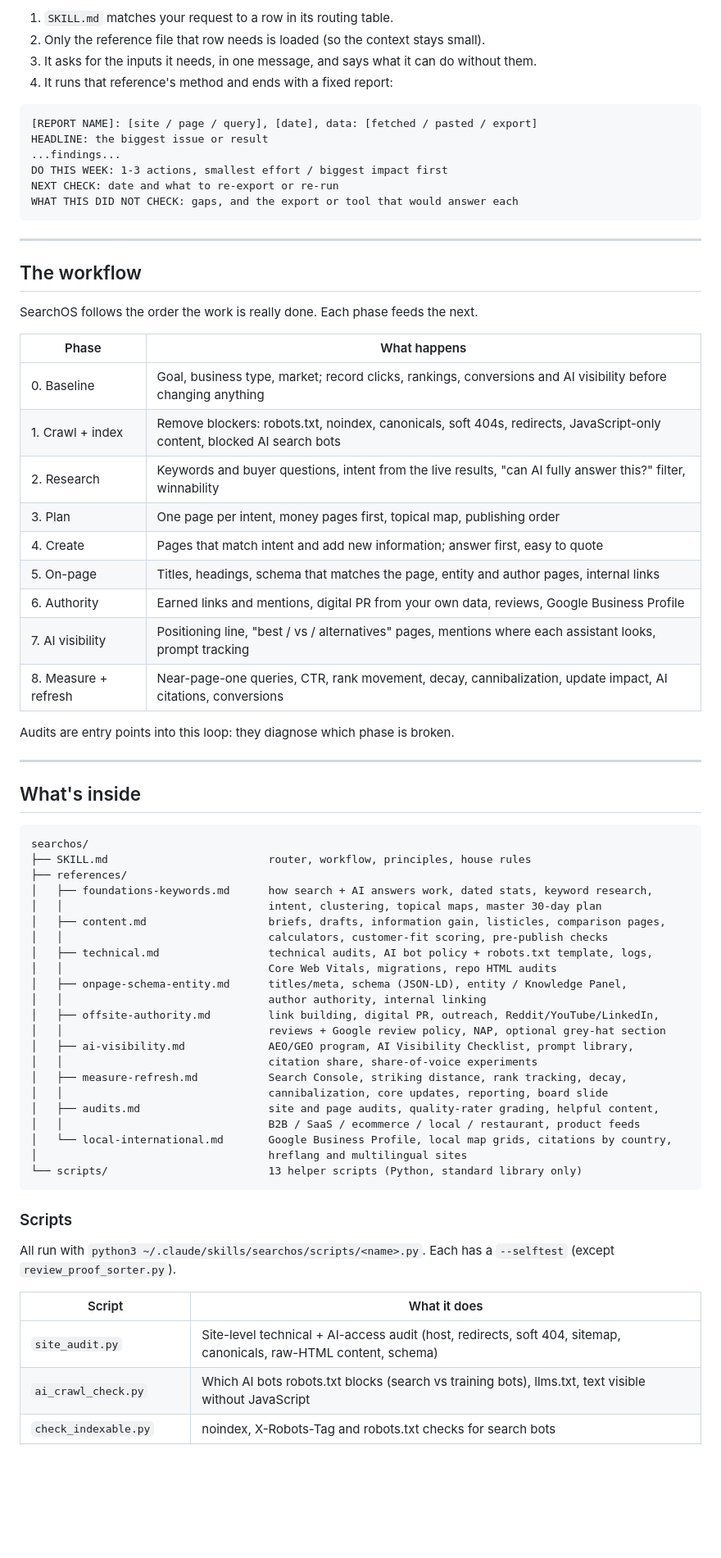
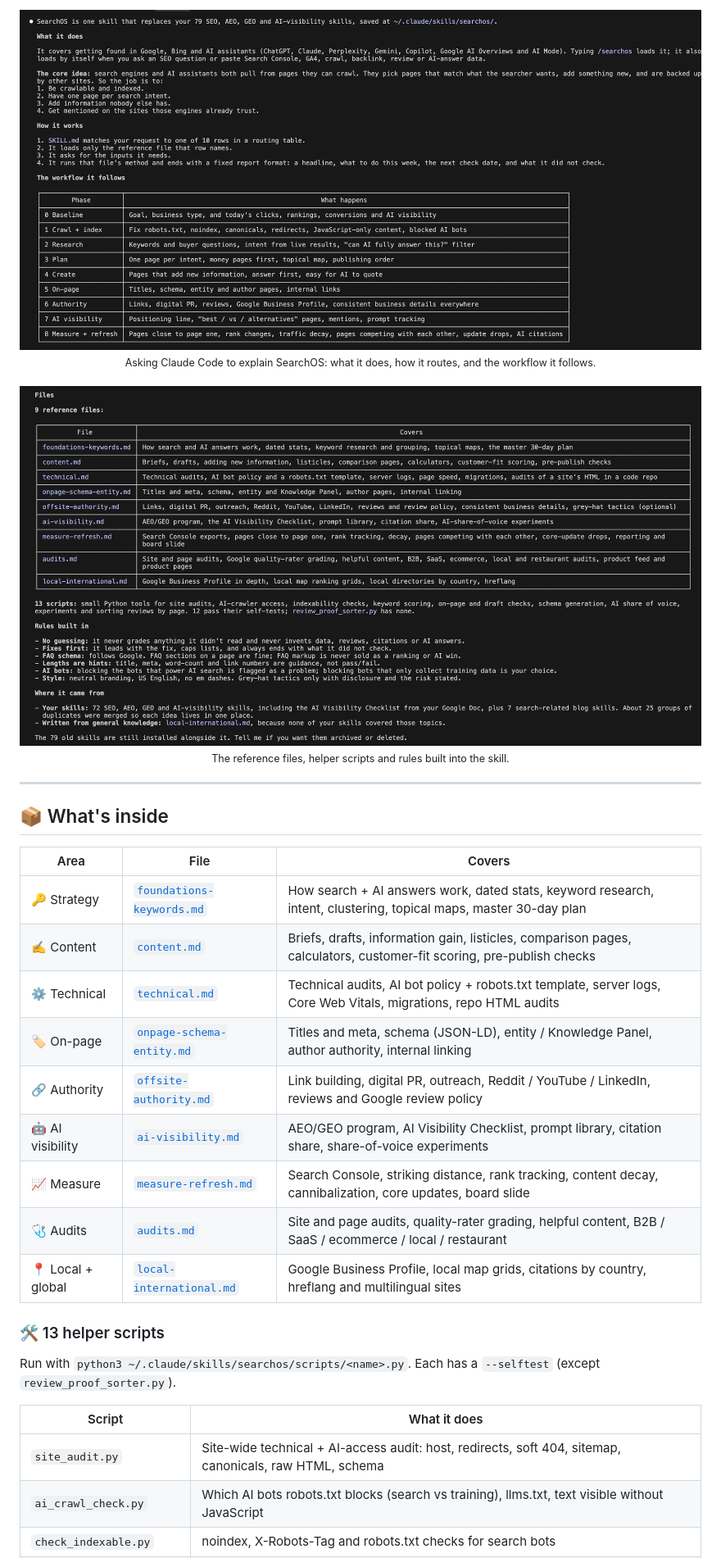
Before and after one commit to vamsireddy4/search-os, a Markdown page: README.md, the part around one of its changes. Shown at 82% size. GitHub-like rendering; pictures changed too: assets/demo-files.png (added), assets/demo-overview.png (added); blank space fills up the shorter version.

Commit message:
README: banner, diagrams, demo screenshots, badges, claude-watch credit

````diff
--- a/README.md
+++ b/README.md
@@ -57,74 +106,34 @@ Example requests:
 
-1. `SKILL.md` matches your request to a row in its routing table.
-2. Only the reference file that row needs is loaded (so the context stays small).
-3. It asks for the inputs it needs, in one message, and says what it can do without them.
-4. It runs that reference's method and ends with a fixed report:
-
-```text
-[REPORT NAME]: [site / page / query], [date], data: [fetched / pasted / export]
-HEADLINE: the biggest issue or result
-...findings...
-DO THIS WEEK: 1-3 actions, smallest effort / biggest impact first
-NEXT CHECK: date and what to re-export or re-run
-WHAT THIS DID NOT CHECK: gaps, and the export or tool that would answer each
-```
+<div align="center">
+<img src="assets/demo-overview.png" alt="SearchOS explaining what it does and its workflow inside Claude Code" width="100%">
+<br><sub>Asking Claude Code to explain SearchOS: what it does, how it routes, and the workflow it follows.</sub>
+<br><br>
+<img src="assets/demo-files.png" alt="SearchOS listing its reference files, scripts and built-in rules inside Claude Code" width="100%">
+<br><sub>The reference files, helper scripts and rules built into the skill.</sub>
+</div>
 
 ---
 
-## The workflow
+## 📦 What's inside
 
-SearchOS follows the order the work is really done. Each phase feeds the next.
+| Area | File | Covers |
+|---|---|---|
+| 🔑 Strategy | [`foundations-keywords.md`](references/foundations-keywords.md) | How search + AI answers work, dated stats, keyword research, intent, clustering, topical maps, master 30-day plan |
+| ✍️ Content | [`content.md`](references/content.md) | Briefs, drafts, information gain, listicles, comparison pages, calculators, customer-fit scoring, pre-publish checks |
+| ⚙️ Technical | [`technical.md`](references/technical.md) | Technical audits, AI bot policy + robots.txt template, server logs, Core Web Vitals, migrations, repo HTML audits |
+| 🏷️ On-page | [`onpage-schema-entity.md`](references/onpage-schema-entity.md) | Titles and meta, schema (JSON-LD), entity / Knowledge Panel, author authority, internal linking |
+| 🔗 Authority | [`offsite-authority.md`](references/offsite-authority.md) | Link building, digital PR, outreach, Reddit / YouTube / LinkedIn, reviews and Google review policy |
+| 🤖 AI visibility | [`ai-visibility.md`](references/ai-visibility.md) | AEO/GEO program, AI Visibility Checklist, prompt library, citation share, share-of-voice experiments |
+| 📈 Measure | [`measure-refresh.md`](references/measure-refresh.md) | Search Console, striking distance, rank tracking, content decay, cannibalization, core updates, board slide |
+| 🩺 Audits | [`audits.md`](references/audits.md) | Site and page audits, quality-rater grading, helpful content, B2B / SaaS / ecommerce / local / restaurant |
+| 📍 Local + global | [`local-international.md`](references/local-international.md) | Google Business Profile, local map grids, citations by country, hreflang and multilingual sites |
 
-| Phase | What happens |
-|---|---|
-| 0. Baseline | Goal, business type, market; record clicks, rankings, conversions and AI visibility before changing anything |
-| 1. Crawl + index | Remove blockers: robots.txt, noindex, canonicals, soft 404s, redirects, JavaScript-only content, blocked AI search bots |
-| 2. Research | Keywords and buyer questions, intent from the live results, "can AI fully answer this?" filter, winnability |
-| 3. Plan | One page per intent, money pages first, topical map, publishing order |
-| 4. Create | Pages that match intent and add new information; answer first, easy to quote |
-| 5. On-page | Titles, headings, schema that matches the page, entity and author pages, internal links |
-| 6. Authority | Earned links and mentions, digital PR from your own data, reviews, Google Business Profile |
-| 7. AI visibility | Positioning line, "best / vs / alternatives" pages, mentions where each assistant looks, prompt tracking |
-| 8. Measure + refresh | Near-page-one queries, CTR, rank movement, decay, cannibalization, update impact, AI citations, conversions |
+### 🛠️ 13 helper scripts
 
-Audits are entry points into this loop: they diagnose which phase is broken.
-
----
-
-## What's inside
-
-```text
-searchos/
-├── SKILL.md                         router, workflow, principles, house rules
-├── references/
-│   ├── foundations-keywords.md      how search + AI answers work, dated stats, keyword research,
-│   │                                intent, clustering, topical maps, master 30-day plan
-│   ├── content.md                   briefs, drafts, information gain, listicles, comparison pages,
-│   │                                calculators, customer-fit scoring, pre-publish checks
-│   ├── technical.md                 technical audits, AI bot policy + robots.txt template, logs,
-│   │                                Core Web Vitals, migrations, repo HTML audits
-│   ├── onpage-schema-entity.md      titles/meta, schema (JSON-LD), entity / Knowledge Panel,
-│   │                                author authority, internal linking
-│   ├── offsite-authority.md         link building, digital PR, outreach, Reddit/YouTube/LinkedIn,
-│   │                                reviews + Google review policy, NAP, optional grey-hat section
-│   ├── ai-visibility.md             AEO/GEO program, AI Visibility Checklist, prompt library,
-│   │                                citation share, share-of-voice experiments
-│   ├── measure-refresh.md           Search Console, striking distance, rank tracking, decay,
-│   │                                cannibalization, core updates, reporting, board slide
-│   ├── audits.md                    site and page audits, quality-rater grading, helpful content,
-│   │                                B2B / SaaS / ecommerce / local / restaurant, product feeds
-│   └── local-international.md       Google Business Profile, local map grids, citations by country,
-│                                    hreflang and multilingual sites
-└── scripts/                         13 helper scripts (Python, standard library only)
-```
-
-### Scripts
-
-All run with `python3 ~/.claude/skills/searchos/scripts/<name>.py`. Each has a `--selftest` (except
-`review_proof_sorter.py`).
+Run with `python3 ~/.claude/skills/searchos/scripts/<name>.py`. Each has a `--selftest` (except `review_proof_sorter.py`).
 
 | Script | What it does |
 |---|---|
-| `site_audit.py` | Site-level technical + AI-access audit (host, redirects, soft 404, sitemap, canonicals, raw-HTML content, schema) |
-| `ai_crawl_check.py` | Which AI bots robots.txt blocks (search vs training bots), llms.txt, text visible without JavaScript |
+| `site_audit.py` | Site-wide technical + AI-access audit: host, redirects, soft 404, sitemap, canonicals, raw HTML, schema |
+| `ai_crawl_check.py` | Which AI bots robots.txt blocks (search vs training), llms.txt, text visible without JavaScript |
 | `check_indexable.py` | noindex, X-Robots-Tag and robots.txt checks for search bots |
````
Also changed, not shown: other parts of README.md (+126 -53 lines), 3 other files.
